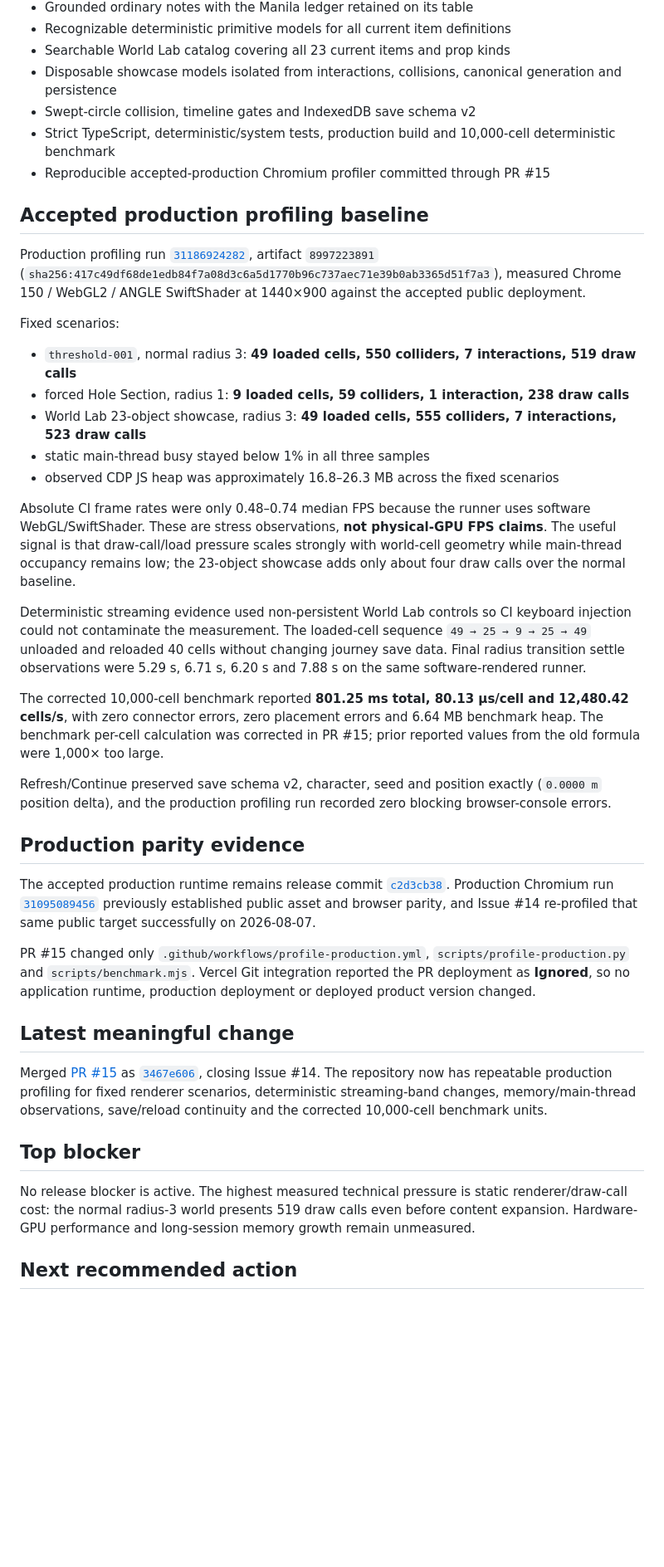
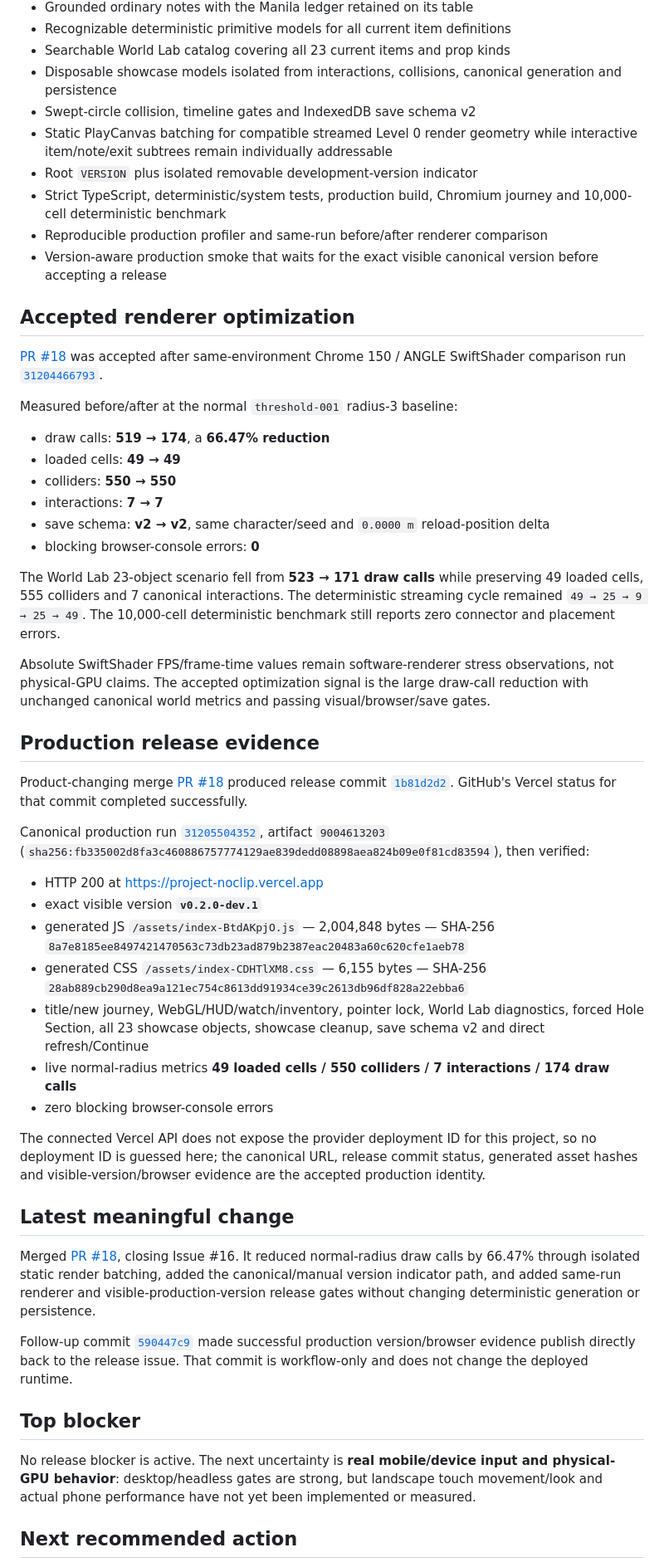
Before and after one commit to xash-mind/Project-Noclip, a Markdown page: STATUS.md, the part around one of its changes. Shown at 83% size. Drawn GitHub-style; blank space fills up the shorter version.

Commit message:
docs: record optimized production and select mobile testing

```diff
--- a/STATUS.md
+++ b/STATUS.md
@@ -27,42 +28,54 @@
 - Searchable World Lab catalog covering all 23 current items and prop kinds
 - Disposable showcase models isolated from interactions, collisions, canonical generation and persistence
 - Swept-circle collision, timeline gates and IndexedDB save schema v2
-- Strict TypeScript, deterministic/system tests, production build and 10,000-cell deterministic benchmark
-- Reproducible accepted-production Chromium profiler committed through PR #15
+- Static PlayCanvas batching for compatible streamed Level 0 render geometry while interactive item/note/exit subtrees remain individually addressable
+- Root `VERSION` plus isolated removable development-version indicator
+- Strict TypeScript, deterministic/system tests, production build, Chromium journey and 10,000-cell deterministic benchmark
+- Reproducible production profiler and same-run before/after renderer comparison
+- Version-aware production smoke that waits for the exact visible canonical version before accepting a release
 
-## Accepted production profiling baseline
+## Accepted renderer optimization
 
-Production profiling run [`31186924282`](https://github.com/xash-mind/Project-Noclip/actions/runs/31186924282), artifact `8997223891` (`sha256:417c49df68de1edb84f7a08d3c6a5d1770b96c737aec71e39b0ab3365d51f7a3`), measured Chrome 150 / WebGL2 / ANGLE SwiftShader at 1440×900 against the accepted public deployment.
+[PR #18](https://github.com/xash-mind/Project-Noclip/pull/18) was accepted after same-environment Chrome 150 / ANGLE SwiftShader comparison run [`31204466793`](https://github.com/xash-mind/Project-Noclip/actions/runs/31204466793).
 
-Fixed scenarios:
+Measured before/after at the normal `threshold-001` radius-3 baseline:
 
-- `threshold-001`, normal radius 3: **49 loaded cells, 550 colliders, 7 interactions, 519 draw calls**
-- forced Hole Section, radius 1: **9 loaded cells, 59 colliders, 1 interaction, 238 draw calls**
-- World Lab 23-object showcase, radius 3: **49 loaded cells, 555 colliders, 7 interactions, 523 draw calls**
-- static main-thread busy stayed below 1% in all three samples
-- observed CDP JS heap was approximately 16.8–26.3 MB across the fixed scenarios
+- draw calls: **519 → 174**, a **66.47% reduction**
+- loaded cells: **49 → 49**
+- colliders: **550 → 550**
+- interactions: **7 → 7**
+- save schema: **v2 → v2**, same character/seed and `0.0000 m` reload-position delta
+- blocking browser-console errors: **0**
 
-Absolute CI frame rates were only 0.48–0.74 median FPS because the runner uses software WebGL/SwiftShader. These are stress observations, **not physical-GPU FPS claims**. The useful signal is that draw-call/load pressure scales strongly with world-cell geometry while main-thread occupancy remains low; the 23-object showcase adds only about four draw calls over the normal baseline.
+The World Lab 23-object scenario fell from **523 → 171 draw calls** while preserving 49 loaded cells, 555 colliders and 7 canonical interactions. The deterministic streaming cycle remained `49 → 25 → 9 → 25 → 49`. The 10,000-cell deterministic benchmark still reports zero connector and placement errors.
 
-Deterministic streaming evidence used non-persistent World Lab controls so CI keyboard injection could not contaminate the measurement. The loaded-cell sequence `49 → 25 → 9 → 25 → 49` unloaded and reloaded 40 cells without changing journey save data. Final radius transition settle observations were 5.29 s, 6.71 s, 6.20 s and 7.88 s on the same software-rendered runner.
+Absolute SwiftShader FPS/frame-time values remain software-renderer stress observations, not physical-GPU claims. The accepted optimization signal is the large draw-call reduction with unchanged canonical world metrics and passing visual/browser/save gates.
 
-The corrected 10,000-cell benchmark reported **801.25 ms total, 80.13 µs/cell and 12,480.42 cells/s**, with zero connector errors, zero placement errors and 6.64 MB benchmark heap. The benchmark per-cell calculation was corrected in PR #15; prior reported values from the old formula were 1,000× too large.
+## Production release evidence
 
-Refresh/Continue preserved save schema v2, character, seed and position exactly (`0.0000 m` position delta), and the production profiling run recorded zero blocking browser-console errors.
+Product-changing merge [PR #18](https://github.com/xash-mind/Project-Noclip/pull/18) produced release commit [`1b81d2d2`](https://github.com/xash-mind/Project-Noclip/commit/1b81d2d2bde086d13f61729d530d44b466c23710). GitHub's Vercel status for that commit completed successfully.
 
-## Production parity evidence
+Canonical production run [`31205504352`](https://github.com/xash-mind/Project-Noclip/actions/runs/31205504352), artifact `9004613203` (`sha256:fb335002d8fa3c460886757774129ae839dedd08898aea824b09e0f81cd83594`), then verified:
 
-The accepted production runtime remains release commit [`c2d3cb38`](https://github.com/xash-mind/Project-Noclip/commit/c2d3cb38faacfc7e8e22dae67aa2e8e8af9ddfea). Production Chromium run [`31095089456`](https://github.com/xash-mind/Project-Noclip/actions/runs/31095089456) previously established public asset and browser parity, and Issue #14 re-profiled that same public target successfully on 2026-08-07.
+- HTTP 200 at https://project-noclip.vercel.app
+- exact visible version **`v0.2.0-dev.1`**
+- generated JS `/assets/index-BtdAKpjO.js` — 2,004,848 bytes — SHA-256 `8a7e8185ee8497421470563c73db23ad879b2387eac20483a60c620cfe1aeb78`
+- generated CSS `/assets/index-CDHTlXM8.css` — 6,155 bytes — SHA-256 `28ab889cb290d8ea9a121ec754c8613dd91934ce39c2613db96df828a22ebba6`
+- title/new journey, WebGL/HUD/watch/inventory, pointer lock, World Lab diagnostics, forced Hole Section, all 23 showcase objects, showcase cleanup, save schema v2 and direct refresh/Continue
+- live normal-radius metrics **49 loaded cells / 550 colliders / 7 interactions / 174 draw calls**
+- zero blocking browser-console errors
 
-PR #15 changed only `.github/workflows/profile-production.yml`, `scripts/profile-production.py` and `scripts/benchmark.mjs`. Vercel Git integration reported the PR deployment as **Ignored**, so no application runtime, production deployment or deployed product version changed.
+The connected Vercel API does not expose the provider deployment ID for this project, so no deployment ID is guessed here; the canonical URL, release commit status, generated asset hashes and visible-version/browser evidence are the accepted production identity.
 
 ## Latest meaningful change
 
-Merged [PR #15](https://github.com/xash-mind/Project-Noclip/pull/15) as [`3467e606`](https://github.com/xash-mind/Project-Noclip/commit/3467e6069896ff34c11cd818bd7500f14b5870cc), closing Issue #14. The repository now has repeatable production profiling for fixed renderer scenarios, deterministic streaming-band changes, memory/main-thread observations, save/reload continuity and the corrected 10,000-cell benchmark units.
+Merged [PR #18](https://github.com/xash-mind/Project-Noclip/pull/18), closing Issue #16. It reduced normal-radius draw calls by 66.47% through isolated static render batching, added the canonical/manual version indicator path, and added same-run renderer and visible-production-version release gates without changing deterministic generation or persistence.
+
+Follow-up commit [`590447c9`](https://github.com/xash-mind/Project-Noclip/commit/590447c95ed97bb124b22b3000d6bd34a0eb463b) made successful production version/browser evidence publish directly back to the release issue. That commit is workflow-only and does not change the deployed runtime.
 
 ## Top blocker
 
-No release blocker is active. The highest measured technical pressure is static renderer/draw-call cost: the normal radius-3 world presents 519 draw calls even before content expansion. Hardware-GPU performance and long-session memory growth remain unmeasured.
+No release blocker is active. The next uncertainty is **real mobile/device input and physical-GPU behavior**: desktop/headless gates are strong, but landscape touch movement/look and actual phone performance have not yet been implemented or measured.
 
 ## Next recommended action
 
```
Also changed, not shown: other parts of STATUS.md (+20 -19 lines).
